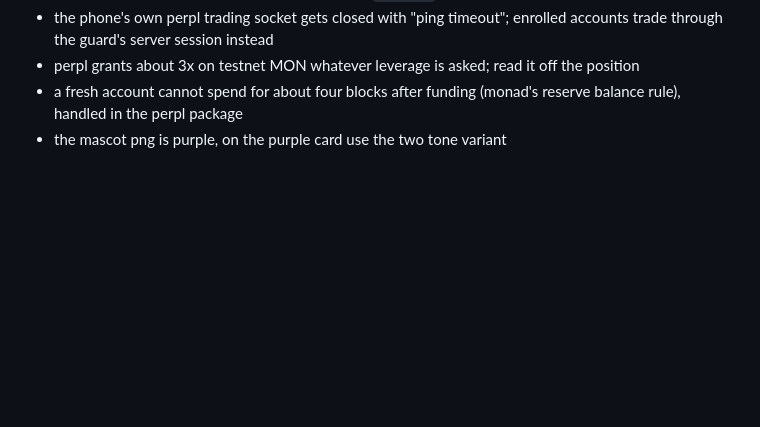
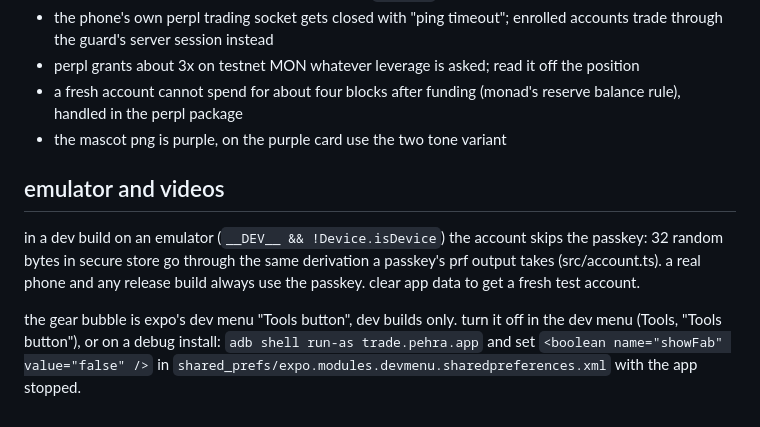
Before and after one commit to Gmin2/pehra, a Markdown page: ui-ux.md, the part around the change. Drawn GitHub-style; blank space fills up the shorter version.

Commit message:
ui-ux: emulator account and hiding the tools bubble

```diff
--- a/ui-ux.md
+++ b/ui-ux.md
@@ -59,3 +59,9 @@ the test device is a nothing a069 on android 16 (serial 002956623001358), google
 - perpl grants about 3x on testnet MON whatever leverage is asked; read it off the position
 - a fresh account cannot spend for about four blocks after funding (monad's reserve balance rule), handled in the perpl package
 - the mascot png is purple, on the purple card use the two tone variant
+
+## emulator and videos
+
+in a dev build on an emulator (`__DEV__ && !Device.isDevice`) the account skips the passkey: 32 random bytes in secure store go through the same derivation a passkey's prf output takes (src/account.ts). a real phone and any release build always use the passkey. clear app data to get a fresh test account.
+
+the gear bubble is expo's dev menu "Tools button", dev builds only. turn it off in the dev menu (Tools, "Tools button"), or on a debug install: `adb shell run-as trade.pehra.app` and set `<boolean name="showFab" value="false" />` in `shared_prefs/expo.modules.devmenu.sharedpreferences.xml` with the app stopped.
```
